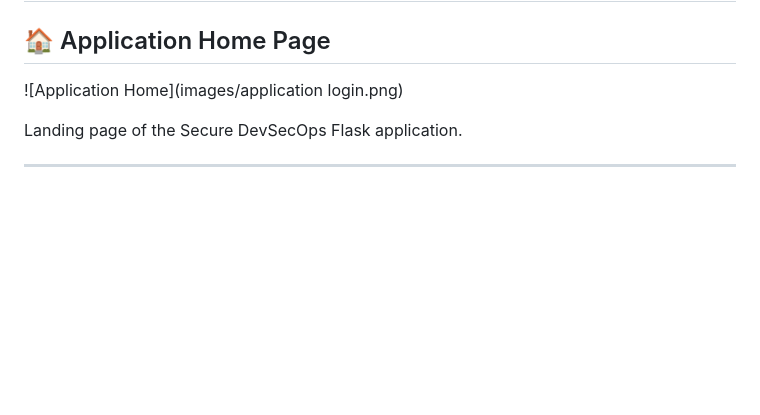
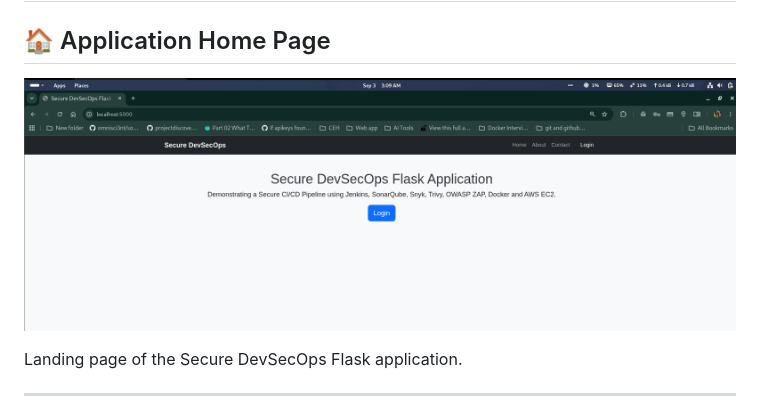
Before and after one commit to akshigour12/secure-devsecops-flask, a Markdown page: README.md, the part around the change. GitHub-like rendering; blank space fills up the shorter version.

```diff
--- a/README.md
+++ b/README.md
@@ -573,7 +573,7 @@ The implementation of this project demonstrates how DevSecOps practices can be i
 
 ## 🏠 Application Home Page
 
-![Application Home](images/application login.png)
+![Application Home](images/application-home.png)
 
 Landing page of the Secure DevSecOps Flask application.
 
```
